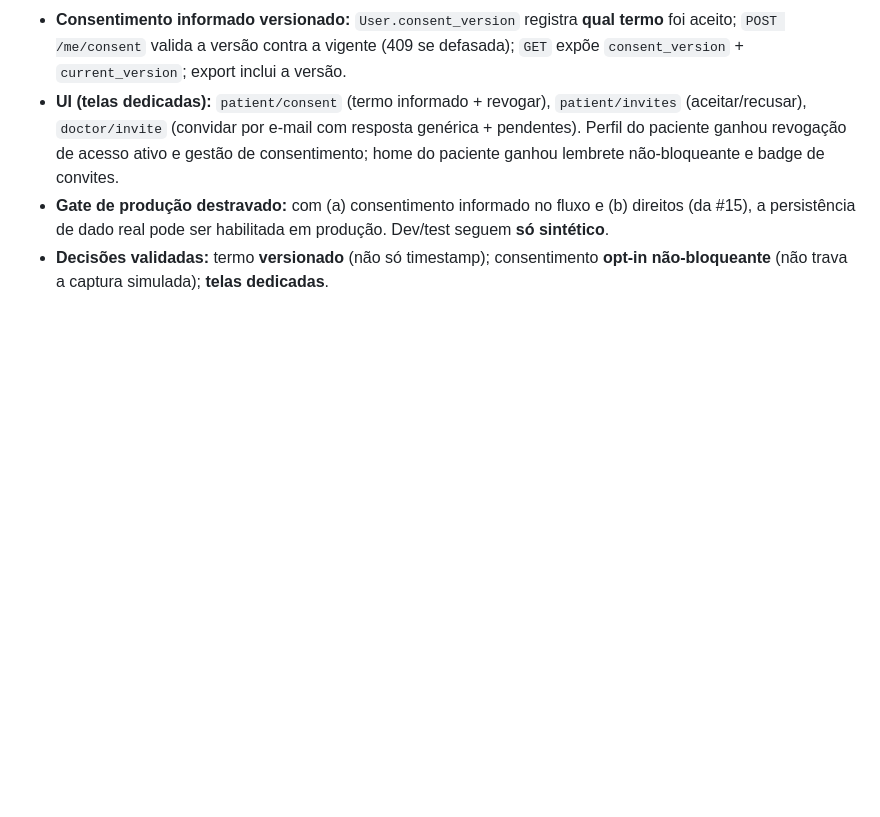
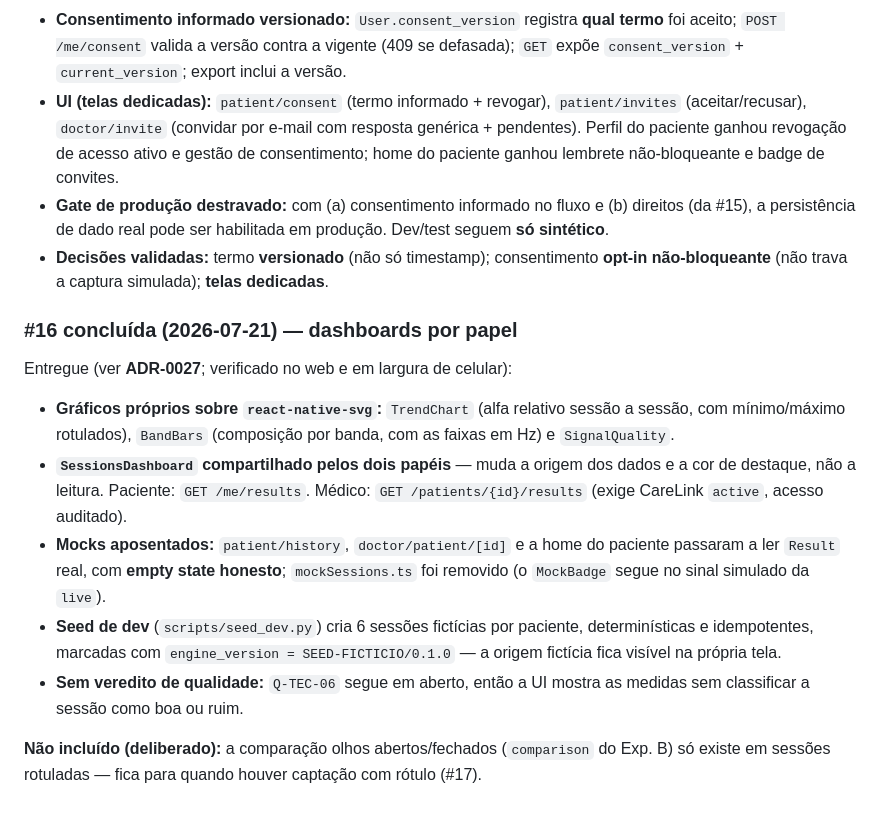
Before and after one commit to WaveAI-Company/WaveAi-Company, a Markdown page: Documentation/11_MVP_Work_Breakdown.md, the part around the change. Drawn GitHub-style; blank space fills up the shorter version.

```diff
--- a/Documentation/11_MVP_Work_Breakdown.md
+++ b/Documentation/11_MVP_Work_Breakdown.md
@@ -219,3 +219,13 @@ Entregue (ADR-0024/0026, Medical/72; verificado no web ponta a ponta):
 - **UI (telas dedicadas):** `patient/consent` (termo informado + revogar), `patient/invites` (aceitar/recusar), `doctor/invite` (convidar por e-mail com resposta genérica + pendentes). Perfil do paciente ganhou revogação de acesso ativo e gestão de consentimento; home do paciente ganhou lembrete não-bloqueante e badge de convites.
 - **Gate de produção destravado:** com (a) consentimento informado no fluxo e (b) direitos (da #15), a persistência de dado real pode ser habilitada em produção. Dev/test seguem **só sintético**.
 - **Decisões validadas:** termo **versionado** (não só timestamp); consentimento **opt-in não-bloqueante** (não trava a captura simulada); **telas dedicadas**.
+
+### #16 concluída (2026-07-21) — dashboards por papel
+Entregue (ver **ADR-0027**; verificado no web e em largura de celular):
+- **Gráficos próprios sobre `react-native-svg`:** `TrendChart` (alfa relativo sessão a sessão, com mínimo/máximo rotulados), `BandBars` (composição por banda, com as faixas em Hz) e `SignalQuality`.
+- **`SessionsDashboard` compartilhado pelos dois papéis** — muda a origem dos dados e a cor de destaque, não a leitura. Paciente: `GET /me/results`. Médico: `GET /patients/{id}/results` (exige CareLink `active`, acesso auditado).
+- **Mocks aposentados:** `patient/history`, `doctor/patient/[id]` e a home do paciente passaram a ler `Result` real, com **empty state honesto**; `mockSessions.ts` foi removido (o `MockBadge` segue no sinal simulado da `live`).
+- **Seed de dev** (`scripts/seed_dev.py`) cria 6 sessões fictícias por paciente, determinísticas e idempotentes, marcadas com `engine_version = SEED-FICTICIO/0.1.0` — a origem fictícia fica visível na própria tela.
+- **Sem veredito de qualidade:** `Q-TEC-06` segue em aberto, então a UI mostra as medidas sem classificar a sessão como boa ou ruim.
+
+**Não incluído (deliberado):** a comparação olhos abertos/fechados (`comparison` do Exp. B) só existe em sessões rotuladas — fica para quando houver captação com rótulo (#17).
```
Also changed, not shown: 05_Decisions.md (+13 -0 lines).
